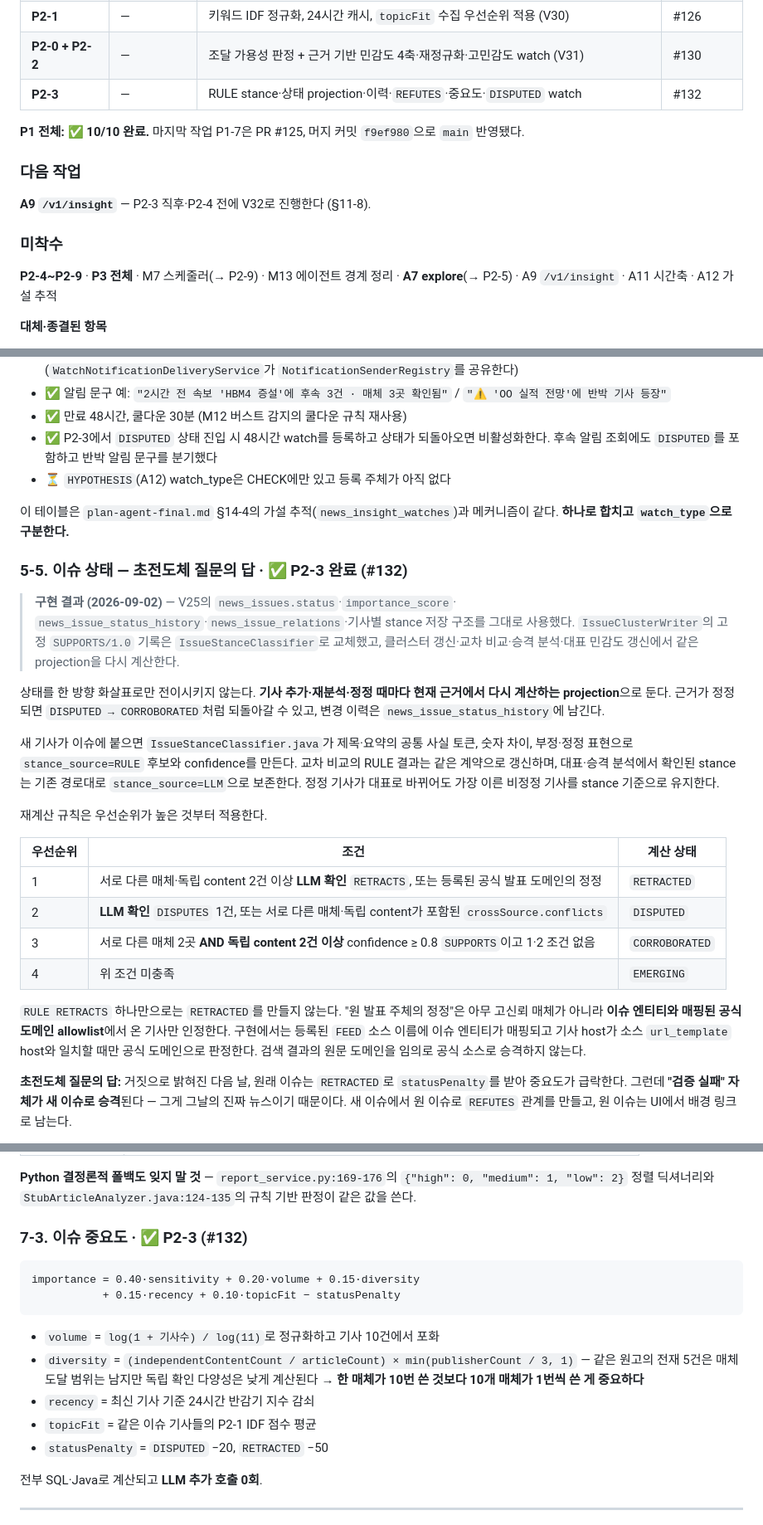
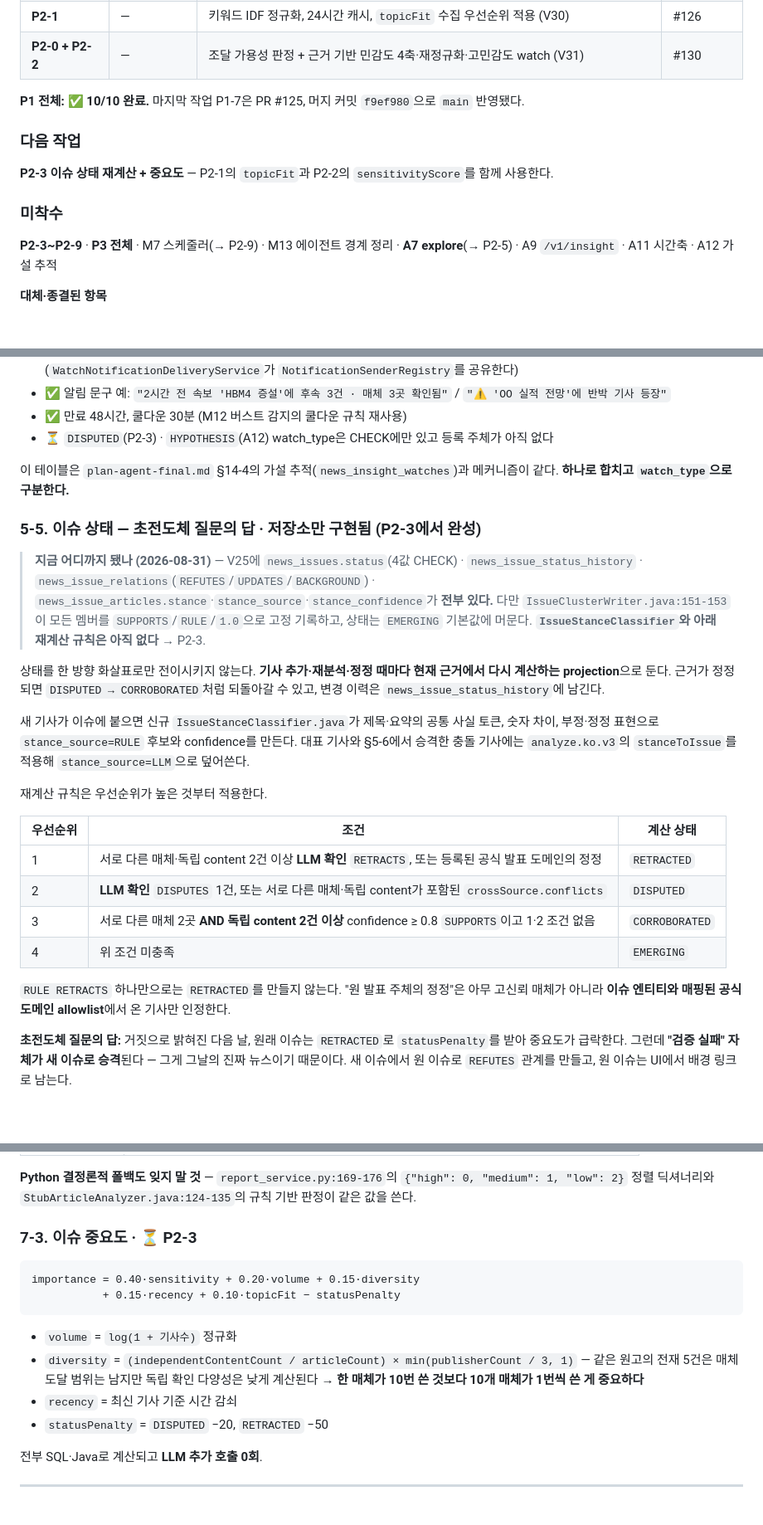
Before and after one commit to miro-oss/external_news_agent, a Markdown page: docs/plan-master-v2.md, 3 parts joined by grey strips. Shown at 83% size. Rendered like a GitHub page; blank space fills up the shorter version.

Commit message:
[CHORE/#132] 문서 변경 제외

````diff
--- a/docs/plan-master-v2.md
+++ b/docs/plan-master-v2.md
@@ -110,17 +105,16 @@ FE·골든셋·보고서·필터·정렬·고민감도 watch까지 한 번에
 | **P1-9** | — | 이슈 단위 교차 비교 + 충돌 기사 최대 1건 승격 | #114 |
 | **P2-1** | — | 키워드 IDF 정규화, 24시간 캐시, `topicFit` 수집 우선순위 적용 (V30) | #126 |
 | **P2-0 + P2-2** | — | 조달 가용성 판정 + 근거 기반 민감도 4축·재정규화·고민감도 watch (V31) | #130 |
-| **P2-3** | — | RULE stance·상태 projection·이력·`REFUTES`·중요도·`DISPUTED` watch | #132 |
 
 **P1 전체: ✅ 10/10 완료.** 마지막 작업 P1-7은 PR #125, 머지 커밋 `f9ef980`으로 `main` 반영됐다.
 
 ### 다음 작업
 
-**A9 `/v1/insight`** — P2-3 직후·P2-4 전에 V32로 진행한다 (§11-8).
+**P2-3 이슈 상태 재계산 + 중요도** — P2-1의 `topicFit`과 P2-2의 `sensitivityScore`를 함께 사용한다.
 
 ### 미착수
 
-**P2-4~P2-9** · **P3 전체** · M7 스케줄러(→ P2-9) · M13 에이전트 경계 정리 ·
+**P2-3~P2-9** · **P3 전체** · M7 스케줄러(→ P2-9) · M13 에이전트 경계 정리 ·
 **A7 explore**(→ P2-5) · A9 `/v1/insight` · A11 시간축 · A12 가설 추적
 
 **대체·종결된 항목**
@@ -652,28 +646,26 @@ news_watches
 - ✅ 알림 문구 예: `"2시간 전 속보 'HBM4 증설'에 후속 3건 · 매체 3곳 확인됨"` /
   `"⚠ 'OO 실적 전망'에 반박 기사 등장"`
 - ✅ 만료 48시간, 쿨다운 30분 (M12 버스트 감지의 쿨다운 규칙 재사용)
-- ✅ P2-3에서 `DISPUTED` 상태 진입 시 48시간 watch를 등록하고 상태가 되돌아오면 비활성화한다.
-  후속 알림 조회에도 `DISPUTED`를 포함하고 반박 알림 문구를 분기했다
-- ⏳ `HYPOTHESIS`(A12) watch_type은 CHECK에만 있고 등록 주체가 아직 없다
+- ⏳ `DISPUTED`(P2-3) · `HYPOTHESIS`(A12) watch_type은 CHECK에만 있고 등록 주체가 아직 없다
 
 이 테이블은 `plan-agent-final.md` §14-4의 가설 추적(`news_insight_watches`)과 메커니즘이 같다.
 **하나로 합치고 `watch_type`으로 구분한다.**
 
-### 5-5. 이슈 상태 — 초전도체 질문의 답 · ✅ **P2-3 완료 (#132)**
-
-> **구현 결과 (2026-09-02)** — V25의 `news_issues.status`·`importance_score`·
-> `news_issue_status_history`·`news_issue_relations`·기사별 stance 저장 구조를 그대로 사용했다.
-> `IssueClusterWriter`의 고정 `SUPPORTS/1.0` 기록은 `IssueStanceClassifier`로 교체했고,
-> 클러스터 갱신·교차 비교·승격 분석·대표 민감도 갱신에서 같은 projection을 다시 계산한다.
+### 5-5. 이슈 상태 — 초전도체 질문의 답 · **저장소만 구현됨 (P2-3에서 완성)**
+
+> **지금 어디까지 됐나 (2026-08-31)** — V25에 `news_issues.status`(4값 CHECK) ·
+> `news_issue_status_history` · `news_issue_relations`(`REFUTES`/`UPDATES`/`BACKGROUND`) ·
+> `news_issue_articles.stance`·`stance_source`·`stance_confidence`가 **전부 있다.**
+> 다만 `IssueClusterWriter.java:151-153`이 모든 멤버를 `SUPPORTS`/`RULE`/`1.0`으로 고정 기록하고,
+> 상태는 `EMERGING` 기본값에 머문다. **`IssueStanceClassifier`와 아래 재계산 규칙은 아직 없다** → P2-3.
 
 상태를 한 방향 화살표로만 전이시키지 않는다. **기사 추가·재분석·정정 때마다 현재 근거에서 다시 계산하는
 projection**으로 둔다. 근거가 정정되면 `DISPUTED → CORROBORATED`처럼 되돌아갈 수 있고, 변경 이력은
 `news_issue_status_history`에 남긴다.
 
-새 기사가 이슈에 붙으면 `IssueStanceClassifier.java`가 제목·요약의 공통 사실 토큰, 숫자 차이,
-부정·정정 표현으로 `stance_source=RULE` 후보와 confidence를 만든다. 교차 비교의 RULE 결과는 같은
-계약으로 갱신하며, 대표·승격 분석에서 확인된 stance는 기존 경로대로 `stance_source=LLM`으로 보존한다.
-정정 기사가 대표로 바뀌어도 가장 이른 비정정 기사를 stance 기준으로 유지한다.
+새 기사가 이슈에 붙으면 신규 `IssueStanceClassifier.java`가 제목·요약의 공통 사실 토큰, 숫자 차이,
+부정·정정 표현으로 `stance_source=RULE` 후보와 confidence를 만든다. 대표 기사와 §5-6에서 승격한
+충돌 기사에는 `analyze.ko.v3`의 `stanceToIssue`를 적용해 `stance_source=LLM`으로 덮어쓴다.
 
 재계산 규칙은 우선순위가 높은 것부터 적용한다.
 
@@ -686,8 +678,6 @@ projection**으로 둔다. 근거가 정정되면 `DISPUTED → CORROBORATED`처
 
 `RULE RETRACTS` 하나만으로는 `RETRACTED`를 만들지 않는다. "원 발표 주체의 정정"은 아무 고신뢰
 매체가 아니라 **이슈 엔티티와 매핑된 공식 도메인 allowlist**에서 온 기사만 인정한다.
-구현에서는 등록된 `FEED` 소스 이름에 이슈 엔티티가 매핑되고 기사 host가 소스 `url_template` host와
-일치할 때만 공식 도메인으로 판정한다. 검색 결과의 원문 도메인을 임의로 공식 소스로 승격하지 않는다.
 
 **초전도체 질문의 답:** 거짓으로 밝혀진 다음 날, 원래 이슈는 `RETRACTED`로 `statusPenalty`를
 받아 중요도가 급락한다. 그런데 **"검증 실패" 자체가 새 이슈로 승격**된다 — 그게 그날의 진짜
@@ -1076,19 +1066,18 @@ Wafer 공정 관리, 이차전지 SPC, 철강 AI 예측·제어, 설비 예지
 `{"high": 0, "medium": 1, "low": 2}` 정렬 딕셔너리와 `StubArticleAnalyzer.java:124-135`의
 규칙 기반 판정이 같은 값을 쓴다.
 
-### 7-3. 이슈 중요도 · ✅ P2-3 (#132)
+### 7-3. 이슈 중요도 · ⏳ P2-3
 
 ```
 importance = 0.40·sensitivity + 0.20·volume + 0.15·diversity
            + 0.15·recency + 0.10·topicFit − statusPenalty
 ```
 
-- `volume` = `log(1 + 기사수) / log(11)`로 정규화하고 기사 10건에서 포화
+- `volume` = `log(1 + 기사수)` 정규화
 - `diversity` = `(independentContentCount / articleCount) × min(publisherCount / 3, 1)`
   — 같은 원고의 전재 5건은 매체 도달 범위는 남지만 독립 확인 다양성은 낮게 계산된다
   → **한 매체가 10번 쓴 것보다 10개 매체가 1번씩 쓴 게 중요하다**
-- `recency` = 최신 기사 기준 24시간 반감기 지수 감쇠
-- `topicFit` = 같은 이슈 기사들의 P2-1 IDF 점수 평균
+- `recency` = 최신 기사 기준 시간 감쇠
 - `statusPenalty` = `DISPUTED` −20, `RETRACTED` −50
 
 전부 SQL·Java로 계산되고 **LLM 추가 호출 0회**.
````
Also changed, not shown: other parts of docs/plan-master-v2.md (+9 -16 lines).
